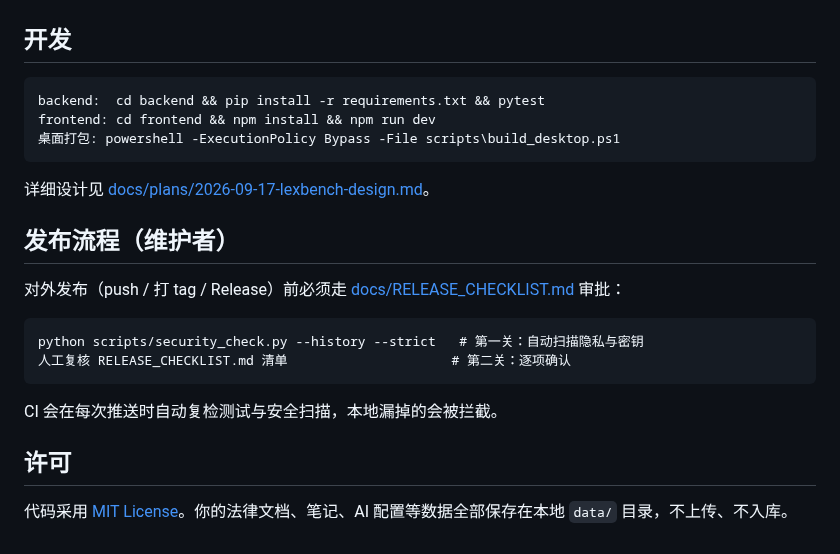
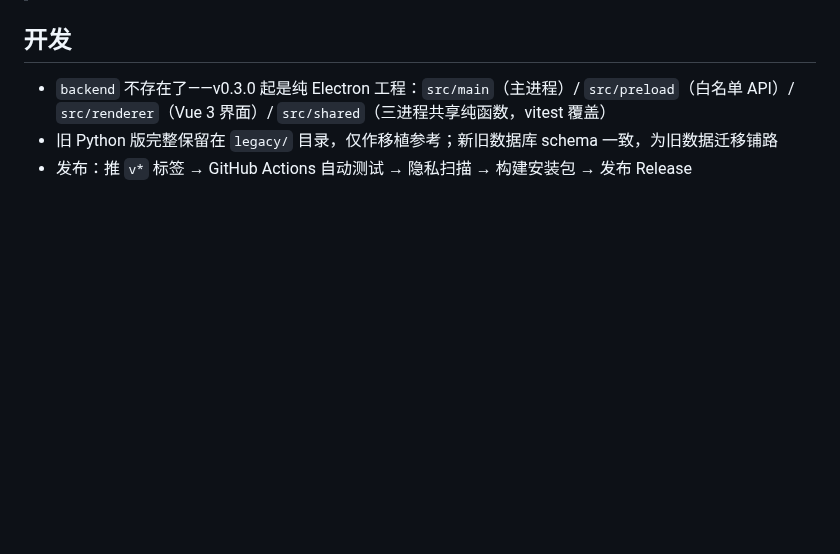
Before and after one commit to a1531307144-cell/LexBench, a Markdown page: README.md, the part around one of its changes. GitHub-like rendering; blank space fills up the shorter version.

````diff
--- a/README.md
+++ b/README.md
@@ -57,25 +48,6 @@
 
 ## 开发
 
-```
-backend:  cd backend && pip install -r requirements.txt && pytest
-frontend: cd frontend && npm install && npm run dev
-桌面打包: powershell -ExecutionPolicy Bypass -File scripts\build_desktop.ps1
-```
-
-详细设计见 [docs/plans/2026-09-17-lexbench-design.md](docs/plans/2026-09-17-lexbench-design.md)。
-
-## 发布流程（维护者）
-
-对外发布（push / 打 tag / Release）前必须走 [docs/RELEASE_CHECKLIST.md](docs/RELEASE_CHECKLIST.md) 审批：
-
-```
-python scripts/security_check.py --history --strict   # 第一关：自动扫描隐私与密钥
-人工复核 RELEASE_CHECKLIST.md 清单                     # 第二关：逐项确认
-```
-
-CI 会在每次推送时自动复检测试与安全扫描，本地漏掉的会被拦截。
-
-## 许可
-
-代码采用 [MIT License](LICENSE)。你的法律文档、笔记、AI 配置等数据全部保存在本地 `data/` 目录，不上传、不入库。
+- `backend` 不存在了——v0.3.0 起是纯 Electron 工程：`src/main`（主进程）/ `src/preload`（白名单 API）/ `src/renderer`（Vue 3 界面）/ `src/shared`（三进程共享纯函数，vitest 覆盖）
+- 旧 Python 版完整保留在 `legacy/` 目录，仅作移植参考；新旧数据库 schema 一致，为旧数据迁移铺路
+- 发布：推 `v*` 标签 → GitHub Actions 自动测试 → 隐私扫描 → 构建安装包 → 发布 Release
````
Also changed, not shown: other parts of README.md (+27 -36 lines), CHANGELOG.md (+32 -0 lines), docs/screenshots/01-locate.png, docs/screenshots/02-fulltext.png, docs/screenshots/03-library.png (added), docs/screenshots/03-workbench.png (deleted), 2 other files.
